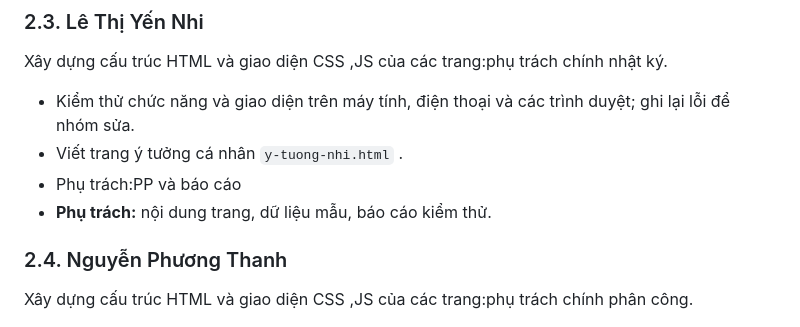
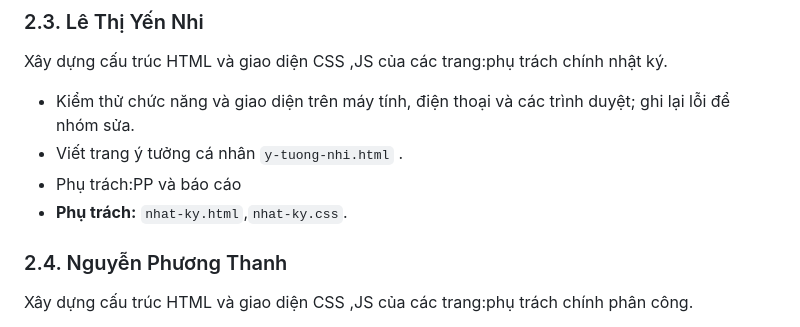
Before and after one commit to minhnck66sptin-glitch/ICT0023-K66-Nhom03--Website-nh-m-h-c-t-p-n., a Markdown page: CONTRIBUTIONS.md, the part around the change. Drawn GitHub-style.

```diff
--- a/CONTRIBUTIONS.md
+++ b/CONTRIBUTIONS.md
@@ -44,7 +44,7 @@ Xây dựng cấu trúc HTML và giao diện CSS ,JS của các trang:phụ trá
 - Kiểm thử chức năng và giao diện trên máy tính, điện thoại và các trình duyệt; ghi lại lỗi để nhóm sửa.
 - Viết trang ý tưởng cá nhân `y-tuong-nhi.html` .
 - Phụ trách:PP và báo cáo
-- **Phụ trách:** nội dung trang, dữ liệu mẫu, báo cáo kiểm thử.
+- **Phụ trách:** `nhat-ky.html`,`nhat-ky.css`.
 
 ### 2.4. Nguyễn Phương Thanh
 Xây dựng cấu trúc HTML và giao diện CSS ,JS của các trang:phụ trách chính phân công.
```
